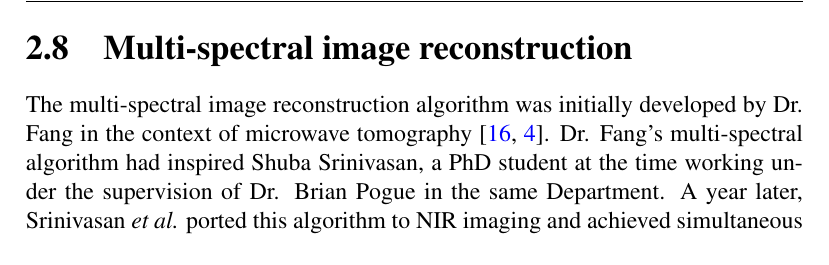
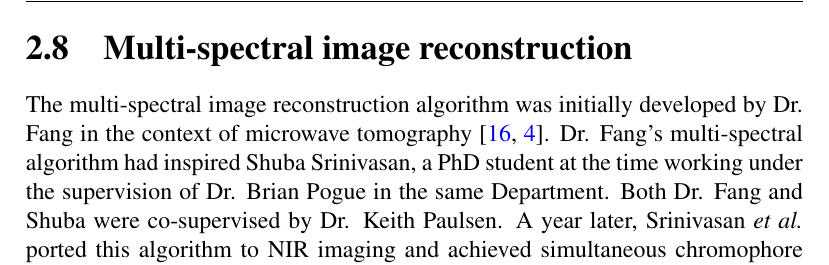
Before and after one commit to fangq/ReadbirdManual, a LaTeX thesis (redbird_manual.tex): part of page 17 of 29, cut so that both start at the same text. Compiled offline with pdfLaTeX.

Commit message:
language updates

```diff
--- a/redbird_manual.tex
+++ b/redbird_manual.tex
@@ -524,7 +524,7 @@ where
 where $J_5$ and $J_6$ are approximate versions of the $SD$ Jacobian in this case.
 
 \section{Multi-spectral image reconstruction}
-The multi-spectral image reconstruction algorithm was initially developed by Dr. Fang in the context of microwave tomography~\cite{Fang2004a, FangThesis}. Dr. Fang's multi-spectral algorithm had inspired Shuba Srinivasan, a PhD student at the time working under the supervision of Dr. Brian Pogue in the same Department. A year later, Srinivasan \emph{et al.} ported this algorithm to NIR imaging and achieved simultaneous chromophore reconstruction using multiple wavelengths~\cite{Srinivasan2025} (unfortunately, the failed cite the original multi-spectral algorithm paper~\cite{Fang2004a}).
+The multi-spectral image reconstruction algorithm was initially developed by Dr. Fang in the context of microwave tomography~\cite{Fang2004a, FangThesis}. Dr. Fang's multi-spectral algorithm had inspired Shuba Srinivasan, a PhD student at the time working under the supervision of Dr. Brian Pogue in the same Department. Both Dr. Fang and Shuba were co-supervised by Dr. Keith Paulsen. A year later, Srinivasan \emph{et al.} ported this algorithm to NIR imaging and achieved simultaneous chromophore reconstruction using multiple wavelengths~\cite{Srinivasan2025} (unfortunately, the authors failed to cite the original multi-spectral algorithm paper~\cite{Fang2004a}).
 
 When data from multiple wavelengths are used simultaneously, one can reconstruct wavelength-independent chromorphore molar-concentrations $c_i$ or volume fractions $f_i$ instead of $\mu_a$ and $D$. The relationship between $\mu_a$ and $c$ is expressed as
 \begin{equation}
```
